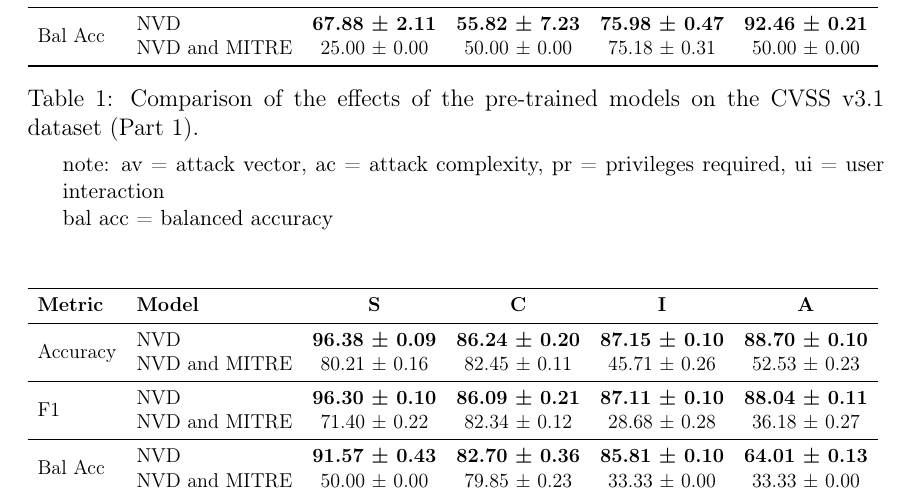
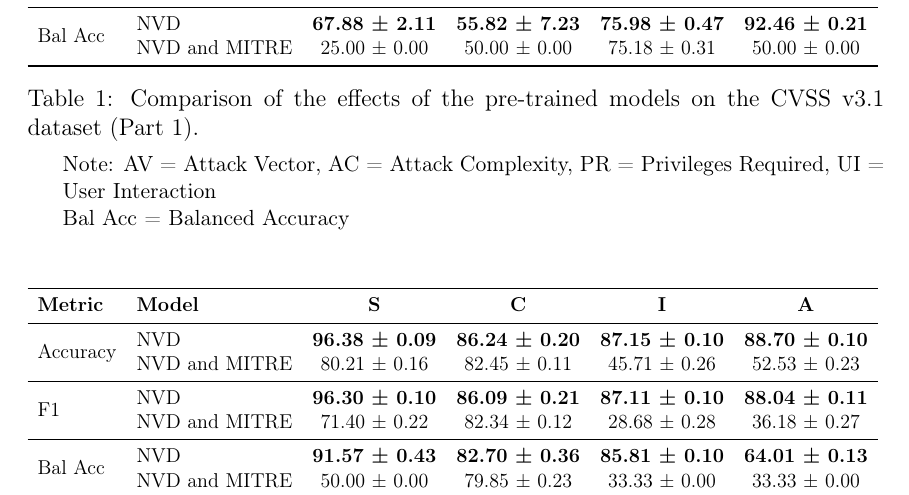
Before and after one commit to ijakenorton/cvss_prediction, a LaTeX paper (report/myreport.tex): part of page 23 of 64, cut so that both start at the same text. Compiled offline with pdfLaTeX.

Commit message:
Fix for case woopsie

```diff
--- a/report/myreport.tex
+++ b/report/myreport.tex
@@ -994,8 +994,8 @@
 	\label{tab:distil_part1}
 	\begin{tablenotes}
 		\small
-		\item note: av = attack vector, ac = attack complexity, pr = privileges required, ui = user interaction
-		\item bal acc = balanced accuracy
+		\item Note: AV = Attack Vector, AC = Attack Complexity, PR = Privileges Required, UI = User Interaction
+		\item Bal Acc = Balanced Accuracy
 	\end{tablenotes}
 \end{table}
 
```
